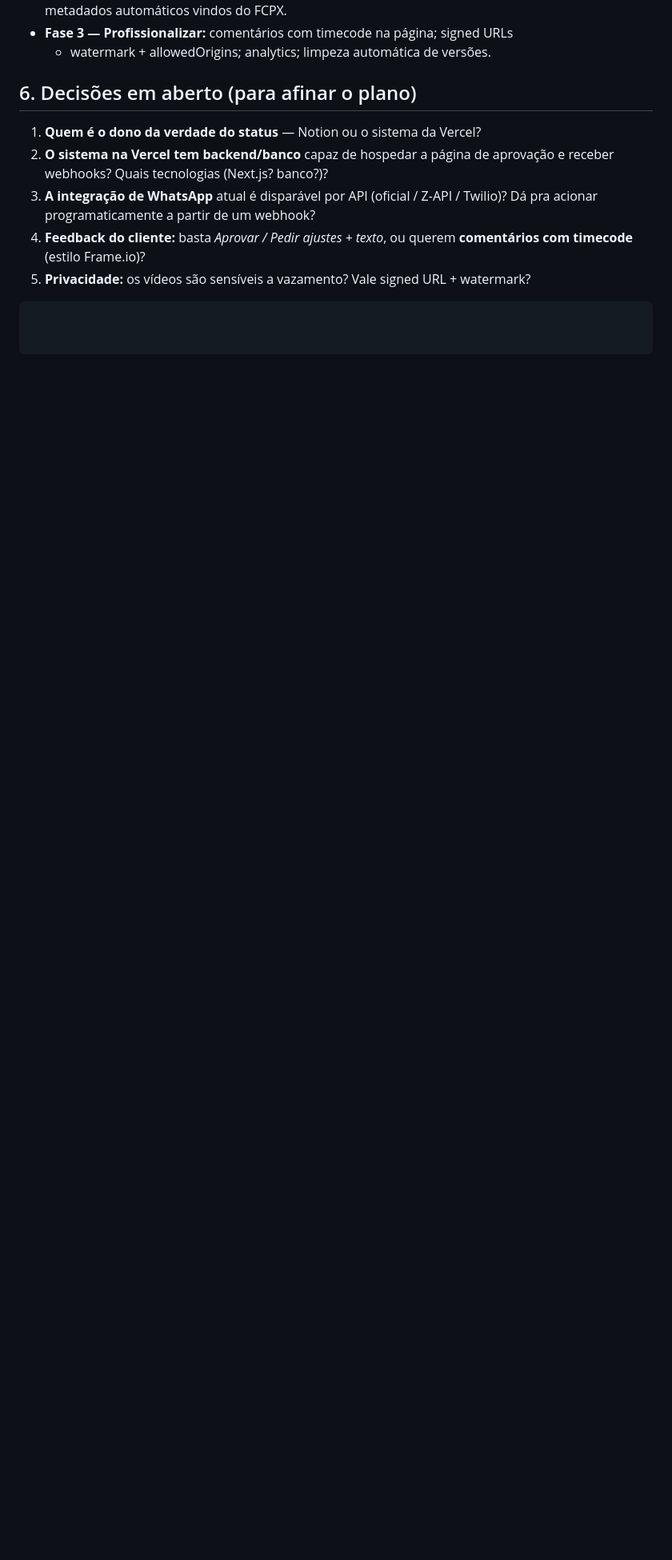
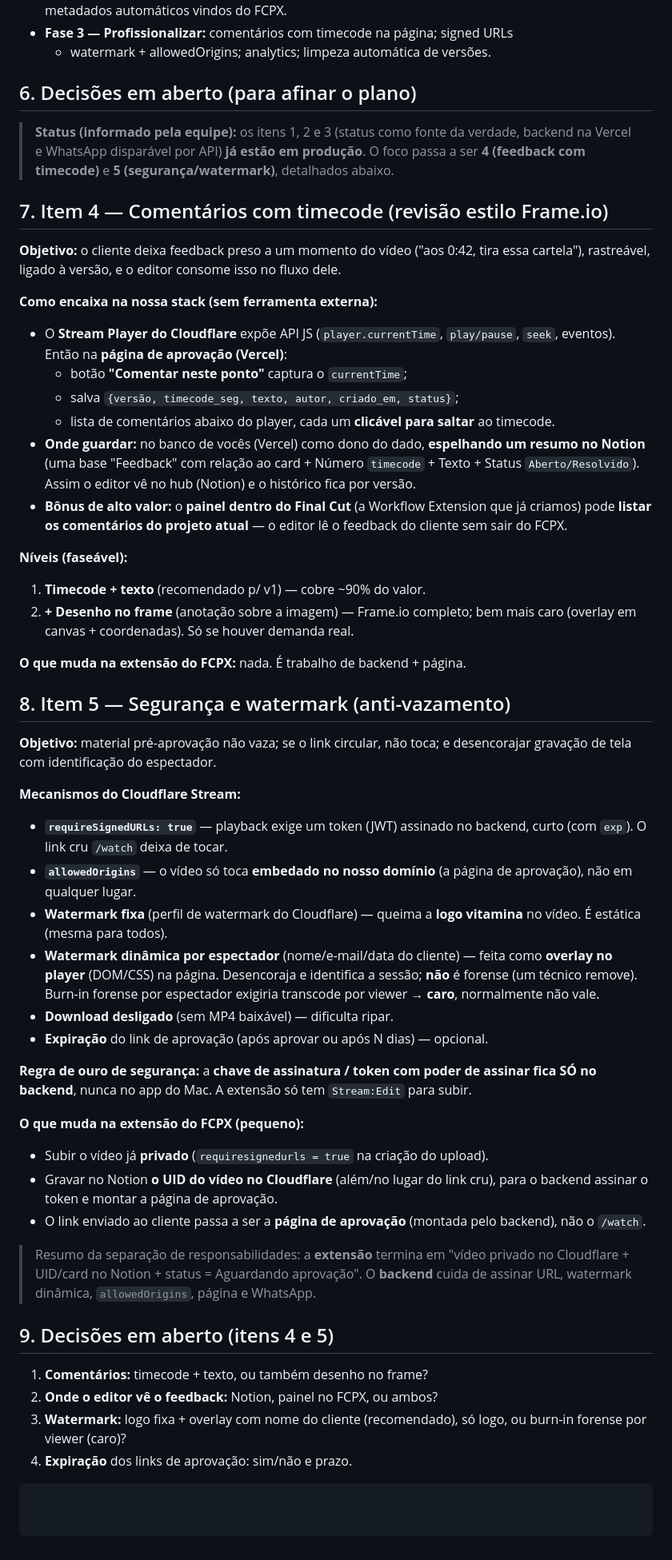
Before and after one commit to danzchohfi/Editor-VP, a Markdown page: fcpx-notion-export/ARQUITETURA.md, the part around the change. Shown at 80% size. GitHub-like rendering; blank space fills up the shorter version.

Commit message:
Architecture: mark items 1-3 as live, deep-dive items 4 and 5
Items 1-3 (status source of truth, Vercel backend, triggerable WhatsApp)
are already in production. Add detailed specs for the two remaining gaps:
- Item 4: timecoded review using the Cloudflare Stream Player JS API, a
  Feedback model mirrored to Notion, and surfacing comments in the FCPX
  panel; phased (text+timecode first, frame drawing later).
- Item 5: signed URLs, allowedOrigins, fixed logo watermark + per-viewer
  DOM overlay, download disabled, link expiry; signing key stays in the
  backend; small FCPX extension changes (upload private + store Cloudflare
  UID, send approval-page link instead of raw /watch).

````diff
--- a/fcpx-notion-export/ARQUITETURA.md
+++ b/fcpx-notion-export/ARQUITETURA.md
@@ -125,13 +125,79 @@
 
 ## 6. Decisões em aberto (para afinar o plano)
 
-1. **Quem é o dono da verdade do status** — Notion ou o sistema da Vercel?
-2. **O sistema na Vercel tem backend/banco** capaz de hospedar a página de
-   aprovação e receber webhooks? Quais tecnologias (Next.js? banco?)?
-3. **A integração de WhatsApp** atual é disparável por API (oficial / Z-API /
-   Twilio)? Dá pra acionar programaticamente a partir de um webhook?
-4. **Feedback do cliente:** basta *Aprovar / Pedir ajustes + texto*, ou querem
-   **comentários com timecode** (estilo Frame.io)?
-5. **Privacidade:** os vídeos são sensíveis a vazamento? Vale signed URL +
-   watermark?
+> **Status (informado pela equipe):** os itens 1, 2 e 3 (status como fonte da
+> verdade, backend na Vercel e WhatsApp disparável por API) **já estão em
+> produção**. O foco passa a ser **4 (feedback com timecode)** e
+> **5 (segurança/watermark)**, detalhados abaixo.
+
+## 7. Item 4 — Comentários com timecode (revisão estilo Frame.io)
+
+**Objetivo:** o cliente deixa feedback preso a um momento do vídeo
+("aos 0:42, tira essa cartela"), rastreável, ligado à versão, e o editor
+consome isso no fluxo dele.
+
+**Como encaixa na nossa stack (sem ferramenta externa):**
+- O **Stream Player do Cloudflare** expõe API JS (`player.currentTime`,
+  `play/pause`, `seek`, eventos). Então na **página de aprovação (Vercel)**:
+  - botão **"Comentar neste ponto"** captura o `currentTime`;
+  - salva `{versão, timecode_seg, texto, autor, criado_em, status}`;
+  - lista de comentários abaixo do player, cada um **clicável para saltar** ao
+    timecode.
+- **Onde guardar:** no banco de vocês (Vercel) como dono do dado, **espelhando
+  um resumo no Notion** (uma base "Feedback" com relação ao card + Número
+  `timecode` + Texto + Status `Aberto/Resolvido`). Assim o editor vê no hub
+  (Notion) e o histórico fica por versão.
+- **Bônus de alto valor:** o **painel dentro do Final Cut** (a Workflow Extension
+  que já criamos) pode **listar os comentários do projeto atual** — o editor lê
+  o feedback do cliente sem sair do FCPX.
+
+**Níveis (faseável):**
+1. **Timecode + texto** (recomendado p/ v1) — cobre ~90% do valor.
+2. **+ Desenho no frame** (anotação sobre a imagem) — Frame.io completo; bem mais
+   caro (overlay em canvas + coordenadas). Só se houver demanda real.
+
+**O que muda na extensão do FCPX:** nada. É trabalho de backend + página.
+
+## 8. Item 5 — Segurança e watermark (anti-vazamento)
+
+**Objetivo:** material pré-aprovação não vaza; se o link circular, não toca; e
+desencorajar gravação de tela com identificação do espectador.
+
+**Mecanismos do Cloudflare Stream:**
+- **`requireSignedURLs: true`** — playback exige um token (JWT) assinado no
+  backend, curto (com `exp`). O link cru `/watch` deixa de tocar.
+- **`allowedOrigins`** — o vídeo só toca **embedado no nosso domínio** (a página
+  de aprovação), não em qualquer lugar.
+- **Watermark fixa** (perfil de watermark do Cloudflare) — queima a **logo
+  vitamina** no vídeo. É estática (mesma para todos).
+- **Watermark dinâmica por espectador** (nome/e-mail/data do cliente) — feita
+  como **overlay no player** (DOM/CSS) na página. Desencoraja e identifica a
+  sessão; **não** é forense (um técnico remove). Burn-in forense por espectador
+  exigiria transcode por viewer → **caro**, normalmente não vale.
+- **Download desligado** (sem MP4 baixável) — dificulta ripar.
+- **Expiração** do link de aprovação (após aprovar ou após N dias) — opcional.
+
+**Regra de ouro de segurança:** a **chave de assinatura / token com poder de
+assinar fica SÓ no backend**, nunca no app do Mac. A extensão só tem
+`Stream:Edit` para subir.
+
+**O que muda na extensão do FCPX (pequeno):**
+- Subir o vídeo já **privado** (`requiresignedurls = true` na criação do upload).
+- Gravar no Notion **o UID do vídeo no Cloudflare** (além/no lugar do link cru),
+  para o backend assinar o token e montar a página de aprovação.
+- O link enviado ao cliente passa a ser a **página de aprovação** (montada pelo
+  backend), não o `/watch`.
+
+> Resumo da separação de responsabilidades: a **extensão** termina em
+> "vídeo privado no Cloudflare + UID/card no Notion + status = Aguardando
+> aprovação". O **backend** cuida de assinar URL, watermark dinâmica,
+> `allowedOrigins`, página e WhatsApp.
+
+## 9. Decisões em aberto (itens 4 e 5)
+
+1. **Comentários:** timecode + texto, ou também desenho no frame?
+2. **Onde o editor vê o feedback:** Notion, painel no FCPX, ou ambos?
+3. **Watermark:** logo fixa + overlay com nome do cliente (recomendado), só logo,
+   ou burn-in forense por viewer (caro)?
+4. **Expiração** dos links de aprovação: sim/não e prazo.
 ```
````
